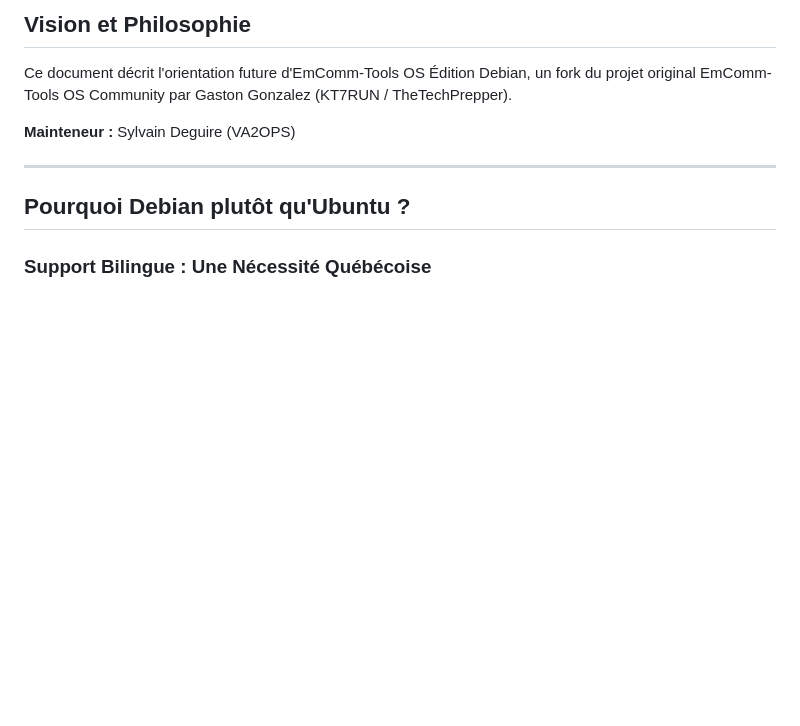
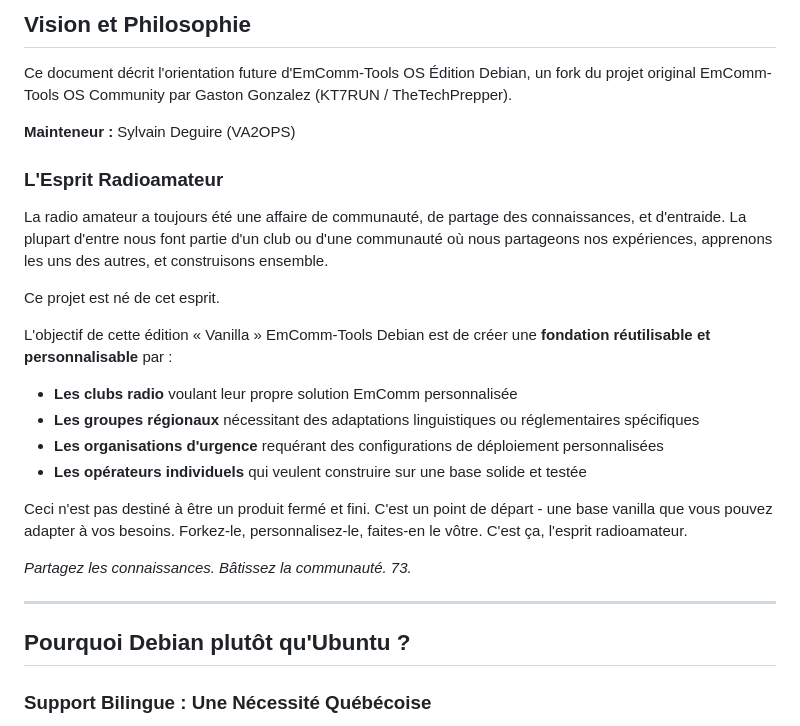
Before and after one commit to LisaisonOS/debian, a Markdown page: FUTURES_fr.md, the part around the change. Drawn GitHub-style; blank space fills up the shorter version.

```diff
--- a/FUTURES_fr.md
+++ b/FUTURES_fr.md
@@ -5,6 +5,22 @@
 Ce document décrit l'orientation future d'EmComm-Tools OS Édition Debian, un fork du projet original EmComm-Tools OS Community par Gaston Gonzalez (KT7RUN / TheTechPrepper).
 
 **Mainteneur :** Sylvain Deguire (VA2OPS)
+
+### L'Esprit Radioamateur
+
+La radio amateur a toujours été une affaire de communauté, de partage des connaissances, et d'entraide. La plupart d'entre nous font partie d'un club ou d'une communauté où nous partageons nos expériences, apprenons les uns des autres, et construisons ensemble.
+
+Ce projet est né de cet esprit.
+
+L'objectif de cette édition « Vanilla » EmComm-Tools Debian est de créer une **fondation réutilisable et personnalisable** par :
+- **Les clubs radio** voulant leur propre solution EmComm personnalisée
+- **Les groupes régionaux** nécessitant des adaptations linguistiques ou réglementaires spécifiques
+- **Les organisations d'urgence** requérant des configurations de déploiement personnalisées
+- **Les opérateurs individuels** qui veulent construire sur une base solide et testée
+
+Ceci n'est pas destiné à être un produit fermé et fini. C'est un point de départ - une base vanilla que vous pouvez adapter à vos besoins. Forkez-le, personnalisez-le, faites-en le vôtre. C'est ça, l'esprit radioamateur.
+
+*Partagez les connaissances. Bâtissez la communauté. 73.*
 
 ---
 
```
